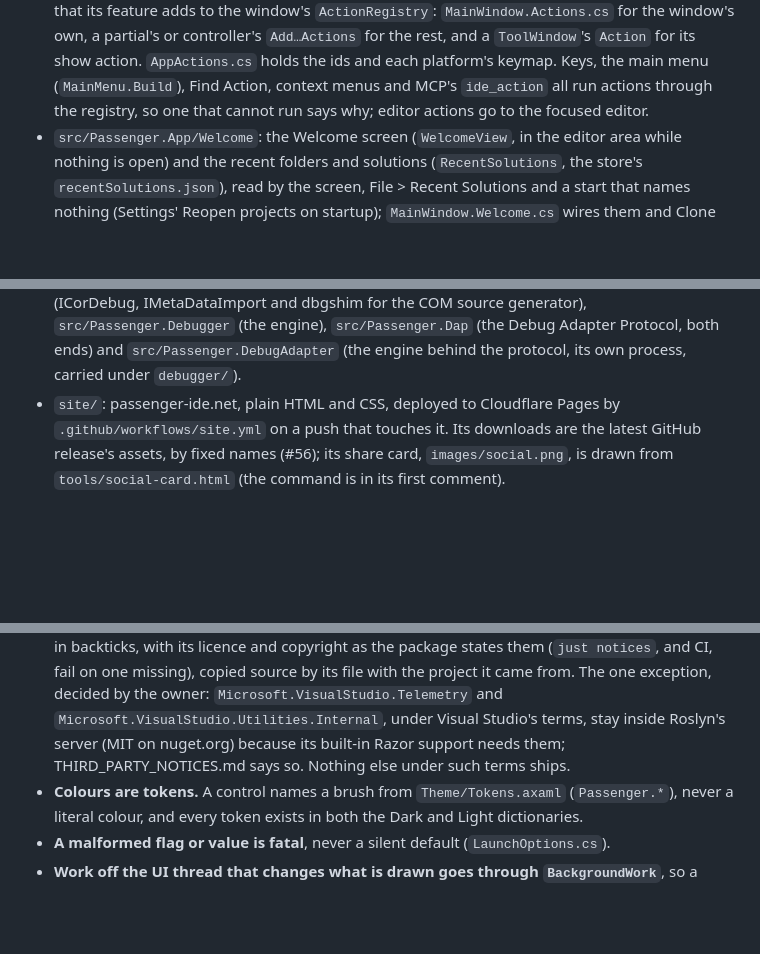
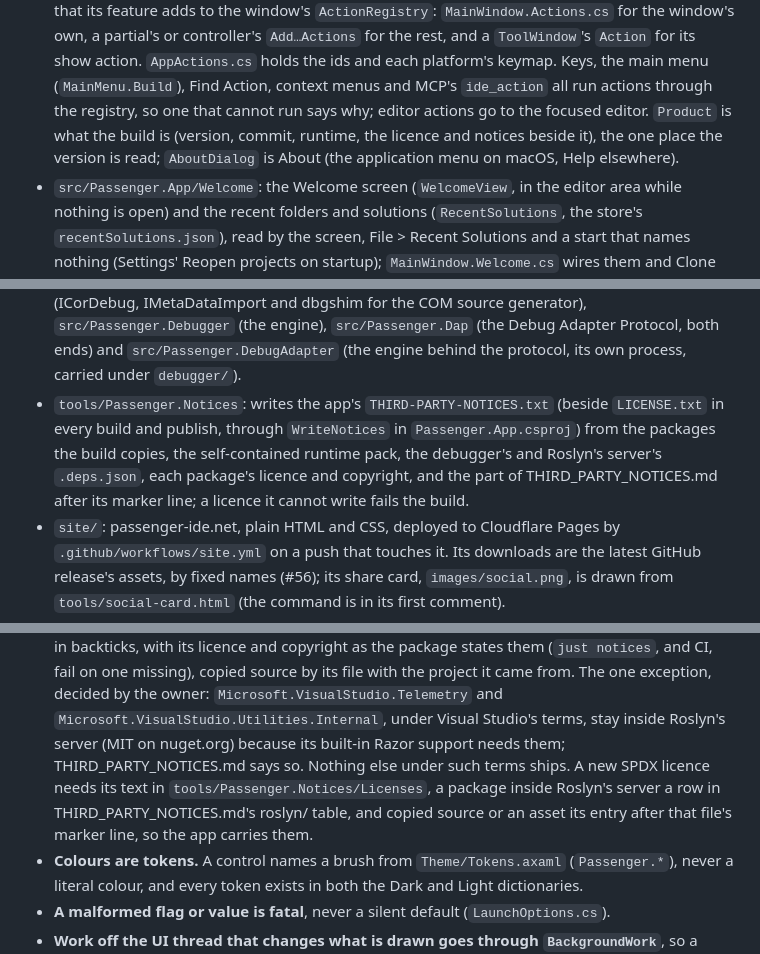
Before and after one commit to ChaseDRedmon/passenger, a Markdown page: CLAUDE.md, 3 parts joined by grey strips. GitHub-like rendering; blank space fills up the shorter version.

Commit message:
CLAUDE.md names Product, About and the notices the app carries, and what a new licence or copied file needs
8242f91 brought Product (the version read in one place), AboutDialog and tools/Passenger.Notices, which writes the
app's THIRD-PARTY-NOTICES.txt at build; the layout and the dependency rule now say so.

Part of #165.

Co-Authored-By: Claude Opus 5.5 (1M context) <noreply@anthropic.com>
Claude-Session: https://claude.ai/code/session_01EzksaMRqn5adencyLfRCXS

```diff
--- a/CLAUDE.md
+++ b/CLAUDE.md
@@ -148,6 +148,8 @@ window or takes the focus; it shows everything but the system's own window chrom
   for the rest, and a `ToolWindow`'s `Action` for its show action. `AppActions.cs` holds the ids and each platform's
   keymap. Keys, the main menu (`MainMenu.Build`), Find Action, context menus and MCP's `ide_action` all run actions
   through the registry, so one that cannot run says why; editor actions go to the focused editor.
+  `Product` is what the build is (version, commit, runtime, the licence and notices beside it), the one place the
+  version is read; `AboutDialog` is About (the application menu on macOS, Help elsewhere).
 - `src/Passenger.App/Welcome`: the Welcome screen (`WelcomeView`, in the editor area while nothing is open) and the
   recent folders and solutions (`RecentSolutions`, the store's `recentSolutions.json`), read by the screen, File >
   Recent Solutions and a start that names nothing (Settings' Reopen projects on startup); `MainWindow.Welcome.cs`
@@ -165,6 +167,10 @@ window or takes the focus; it shows everything but the system's own window chrom
   `src/Passenger.Debugger.Interop` (ICorDebug, IMetaDataImport and dbgshim for the COM source generator),
   `src/Passenger.Debugger` (the engine), `src/Passenger.Dap` (the Debug Adapter Protocol, both ends) and
   `src/Passenger.DebugAdapter` (the engine behind the protocol, its own process, carried under `debugger/`).
+- `tools/Passenger.Notices`: writes the app's `THIRD-PARTY-NOTICES.txt` (beside `LICENSE.txt` in every build and
+  publish, through `WriteNotices` in `Passenger.App.csproj`) from the packages the build copies, the self-contained
+  runtime pack, the debugger's and Roslyn's server's `.deps.json`, each package's licence and copyright, and the part
+  of THIRD_PARTY_NOTICES.md after its marker line; a licence it cannot write fails the build.
 - `site/`: passenger-ide.net, plain HTML and CSS, deployed to Cloudflare Pages by `.github/workflows/site.yml` on a push that
   touches it. Its downloads are the latest GitHub release's assets, by fixed names (#56); its share card,
   `images/social.png`, is drawn from `tools/social-card.html` (the command is in its first comment).
@@ -184,7 +190,9 @@ window or takes the focus; it shows everything but the system's own window chrom
   states them (`just notices`, and CI, fail on one missing), copied source by its file with the project it came from.
   The one exception, decided by the owner: `Microsoft.VisualStudio.Telemetry` and
   `Microsoft.VisualStudio.Utilities.Internal`, under Visual Studio's terms, stay inside Roslyn's server (MIT on nuget.org)
-  because its built-in Razor support needs them; THIRD_PARTY_NOTICES.md says so. Nothing else under such terms ships.
+  because its built-in Razor support needs them; THIRD_PARTY_NOTICES.md says so. Nothing else under such terms ships. A new SPDX licence needs its text in
+  `tools/Passenger.Notices/Licenses`, a package inside Roslyn's server a row in THIRD_PARTY_NOTICES.md's roslyn/ table,
+  and copied source or an asset its entry after that file's marker line, so the app carries them.
 - **Colours are tokens.** A control names a brush from `Theme/Tokens.axaml` (`Passenger.*`), never a literal colour,
   and every token exists in both the Dark and Light dictionaries.
 - **A malformed flag or value is fatal**, never a silent default (`LaunchOptions.cs`).
```
